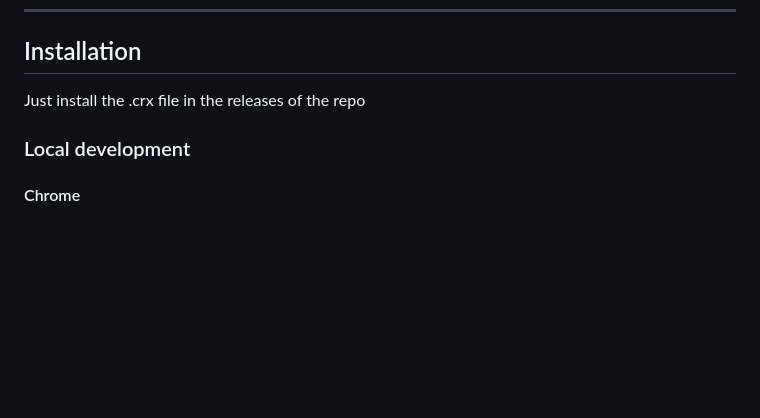
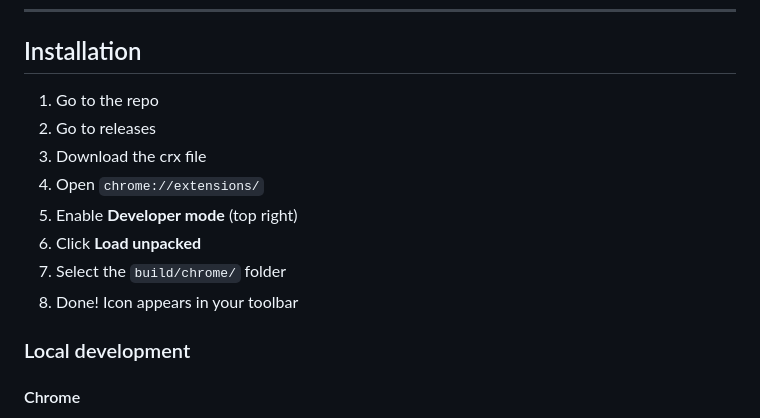
Before and after one commit to AlessioFerrari8/Saucebook, a Markdown page: README.md, the part around the change. Drawn GitHub-style; blank space fills up the shorter version.

Commit message:
Feat: update README

```diff
--- a/README.md
+++ b/README.md
@@ -16,8 +16,14 @@
 ---
 ## Installation
 
-Just install the .crx file in the releases of the repo
-
+1. Go to the repo
+2. Go to releases
+3. Download the crx file
+4. Open `chrome://extensions/`
+5. Enable **Developer mode** (top right)
+6. Click **Load unpacked**
+7. Select the `build/chrome/` folder
+8. Done! Icon appears in your toolbar
 
 ### Local development
 #### Chrome
```
